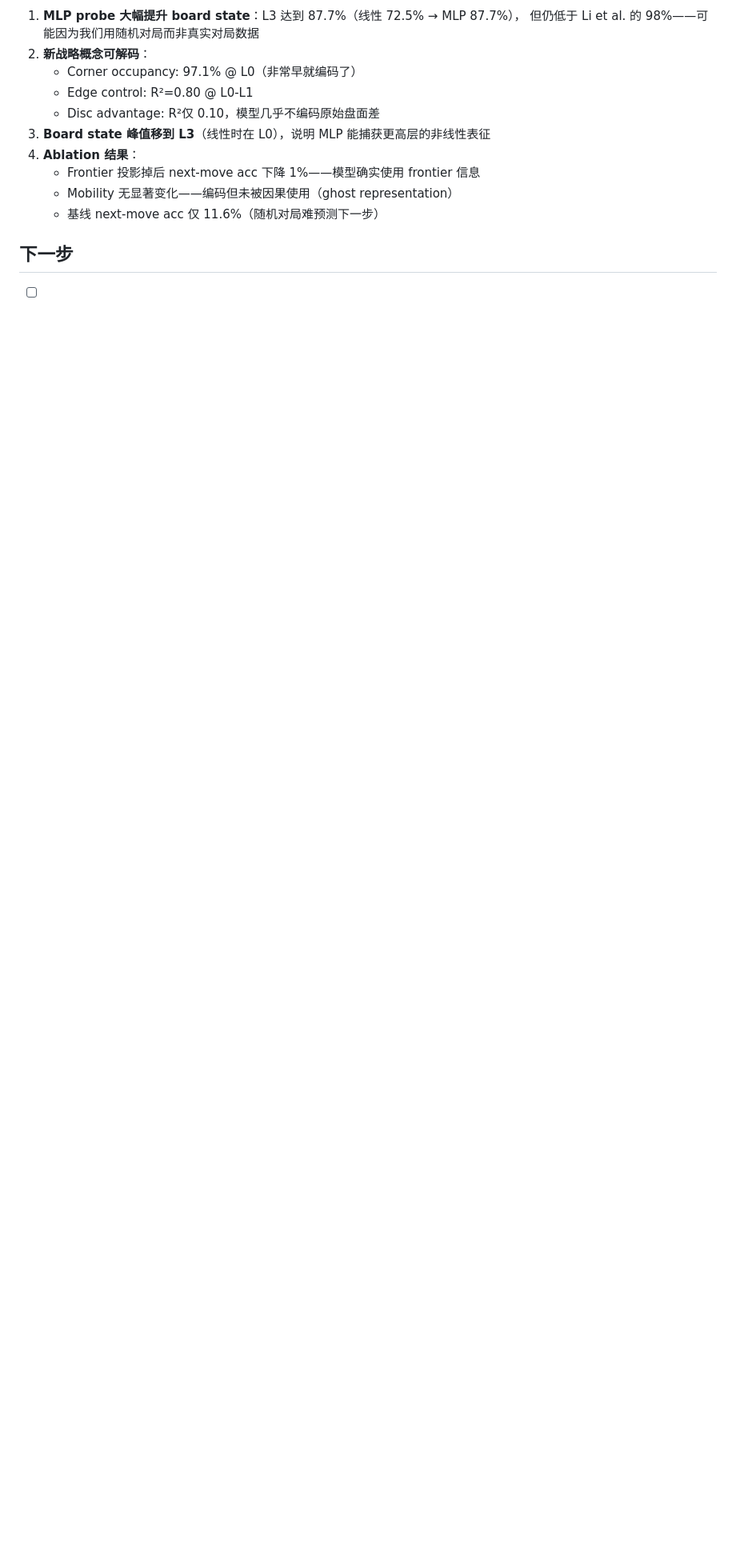
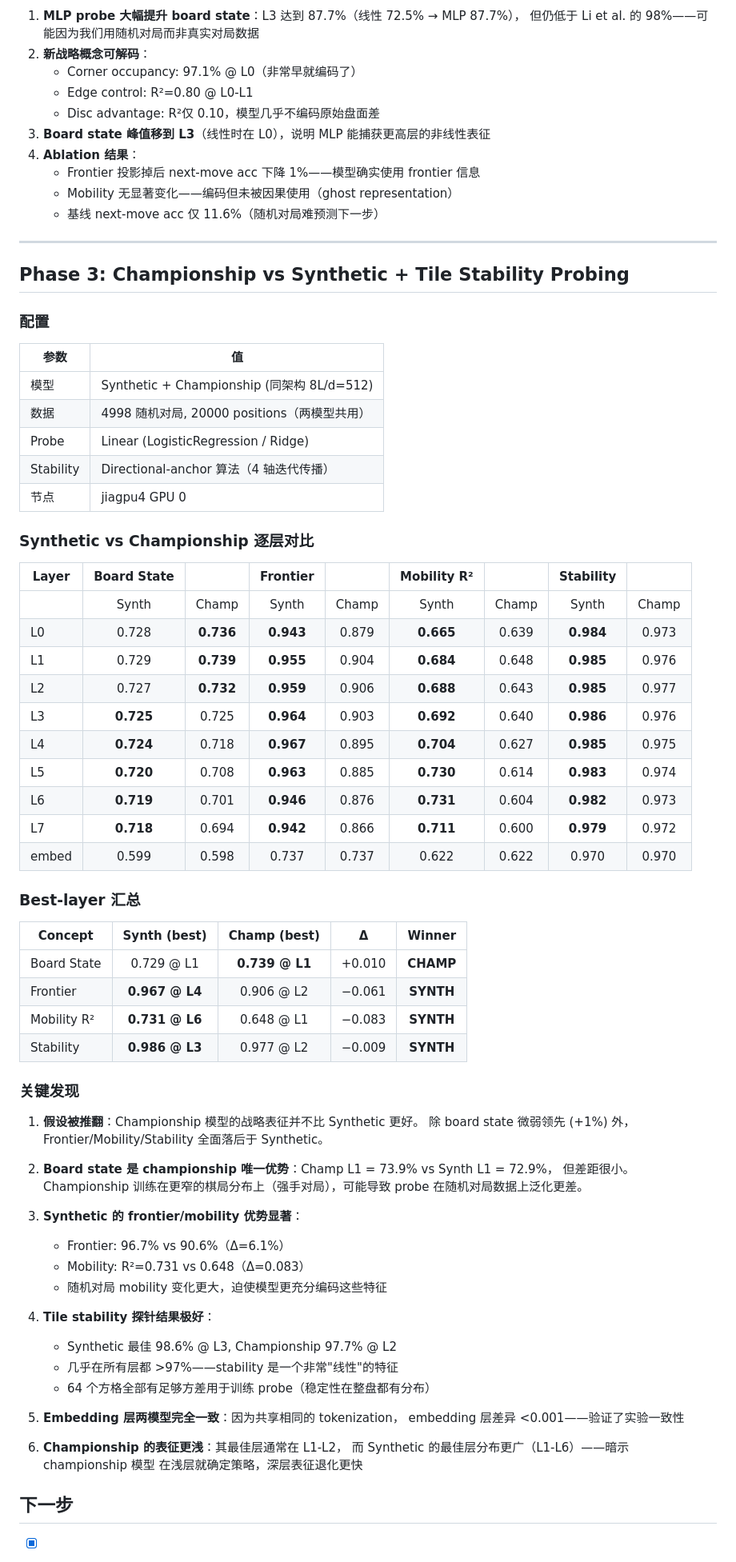
Before and after one commit to Ziegel-Thu/LR, a Markdown page: experiments/exp-015-othello-probing/result.md, the part around one of its changes. Shown at 80% size. Drawn GitHub-style; blank space fills up the shorter version.

Commit message:
exp-015 Phase 3 results: synthetic beats championship on strategic probes, stability ~98.6%
Key findings:
- Hypothesis refuted: championship NOT better for strategic representations
- Synthetic wins frontier (96.7 vs 90.6%), mobility (R²=0.73 vs 0.65)
- Championship slightly better on board state only (+1%)
- Tile stability is highly linear: 98.6% @ L3 (synthetic)
- Championship representations are shallower (peak at L1-L2)

Co-authored-by: Copilot <223556219+Copilot@users.noreply.github.com>

```diff
--- a/experiments/exp-015-othello-probing/result.md
+++ b/experiments/exp-015-othello-probing/result.md
@@ -91,5 +91,69 @@ OthelloGPT 的 frontier disc probe (96.7%) 远高于 LLM 的 token 特征 probe
    - Mobility 无显著变化——编码但未被因果使用（ghost representation）
    - 基线 next-move acc 仅 11.6%（随机对局难预测下一步）
 
+---
+
+## Phase 3: Championship vs Synthetic + Tile Stability Probing
+
+### 配置
+
+| 参数 | 值 |
+|------|-----|
+| 模型 | Synthetic + Championship (同架构 8L/d=512) |
+| 数据 | 4998 随机对局, 20000 positions（两模型共用） |
+| Probe | Linear (LogisticRegression / Ridge) |
+| Stability | Directional-anchor 算法（4 轴迭代传播） |
+| 节点 | jiagpu4 GPU 0 |
+
+### Synthetic vs Championship 逐层对比
+
+| Layer | Board State |  | Frontier |  | Mobility R² |  | Stability |  |
+|-------|:-----------:|:-:|:--------:|:-:|:-----------:|:-:|:---------:|:-:|
+|       | Synth | Champ | Synth | Champ | Synth | Champ | Synth | Champ |
+| L0 | 0.728 | **0.736** | **0.943** | 0.879 | **0.665** | 0.639 | **0.984** | 0.973 |
+| L1 | 0.729 | **0.739** | **0.955** | 0.904 | **0.684** | 0.648 | **0.985** | 0.976 |
+| L2 | 0.727 | **0.732** | **0.959** | 0.906 | **0.688** | 0.643 | **0.985** | 0.977 |
+| L3 | **0.725** | 0.725 | **0.964** | 0.903 | **0.692** | 0.640 | **0.986** | 0.976 |
+| L4 | **0.724** | 0.718 | **0.967** | 0.895 | **0.704** | 0.627 | **0.985** | 0.975 |
+| L5 | **0.720** | 0.708 | **0.963** | 0.885 | **0.730** | 0.614 | **0.983** | 0.974 |
+| L6 | **0.719** | 0.701 | **0.946** | 0.876 | **0.731** | 0.604 | **0.982** | 0.973 |
+| L7 | **0.718** | 0.694 | **0.942** | 0.866 | **0.711** | 0.600 | **0.979** | 0.972 |
+| embed | 0.599 | 0.598 | 0.737 | 0.737 | 0.622 | 0.622 | 0.970 | 0.970 |
+
+### Best-layer 汇总
+
+| Concept | Synth (best) | Champ (best) | Δ | Winner |
+|---------|:------------:|:------------:|:---:|:------:|
+| Board State | 0.729 @ L1 | **0.739 @ L1** | +0.010 | **CHAMP** |
+| Frontier | **0.967 @ L4** | 0.906 @ L2 | −0.061 | **SYNTH** |
+| Mobility R² | **0.731 @ L6** | 0.648 @ L1 | −0.083 | **SYNTH** |
+| Stability | **0.986 @ L3** | 0.977 @ L2 | −0.009 | **SYNTH** |
+
+### 关键发现
+
+1. **假设被推翻**：Championship 模型的战略表征并不比 Synthetic 更好。
+   除 board state 微弱领先 (+1%) 外，Frontier/Mobility/Stability 全面落后于 Synthetic。
+
+2. **Board state 是 championship 唯一优势**：Champ L1 = 73.9% vs Synth L1 = 72.9%，
+   但差距很小。Championship 训练在更窄的棋局分布上（强手对局），可能导致 probe
+   在随机对局数据上泛化更差。
+
+3. **Synthetic 的 frontier/mobility 优势显著**：
+   - Frontier: 96.7% vs 90.6%（Δ=6.1%）
+   - Mobility: R²=0.731 vs 0.648（Δ=0.083）
+   - 随机对局 mobility 变化更大，迫使模型更充分编码这些特征
+
+4. **Tile stability 探针结果极好**：
+   - Synthetic 最佳 98.6% @ L3, Championship 97.7% @ L2
+   - 几乎在所有层都 >97%——stability 是一个非常"线性"的特征
+   - 64 个方格全部有足够方差用于训练 probe（稳定性在整盘都有分布）
+
+5. **Embedding 层两模型完全一致**：因为共享相同的 tokenization，
+   embedding 层差异 <0.001——验证了实验一致性
+
+6. **Championship 的表征更浅**：其最佳层通常在 L1-L2，
+   而 Synthetic 的最佳层分布更广（L1-L6）——暗示 championship 模型
+   在浅层就确定策略，深层表征退化更快
+
 ## 下一步
 
```
Also changed, not shown: other parts of experiments/exp-015-othello-probing/result.md (+3 -2 lines).
